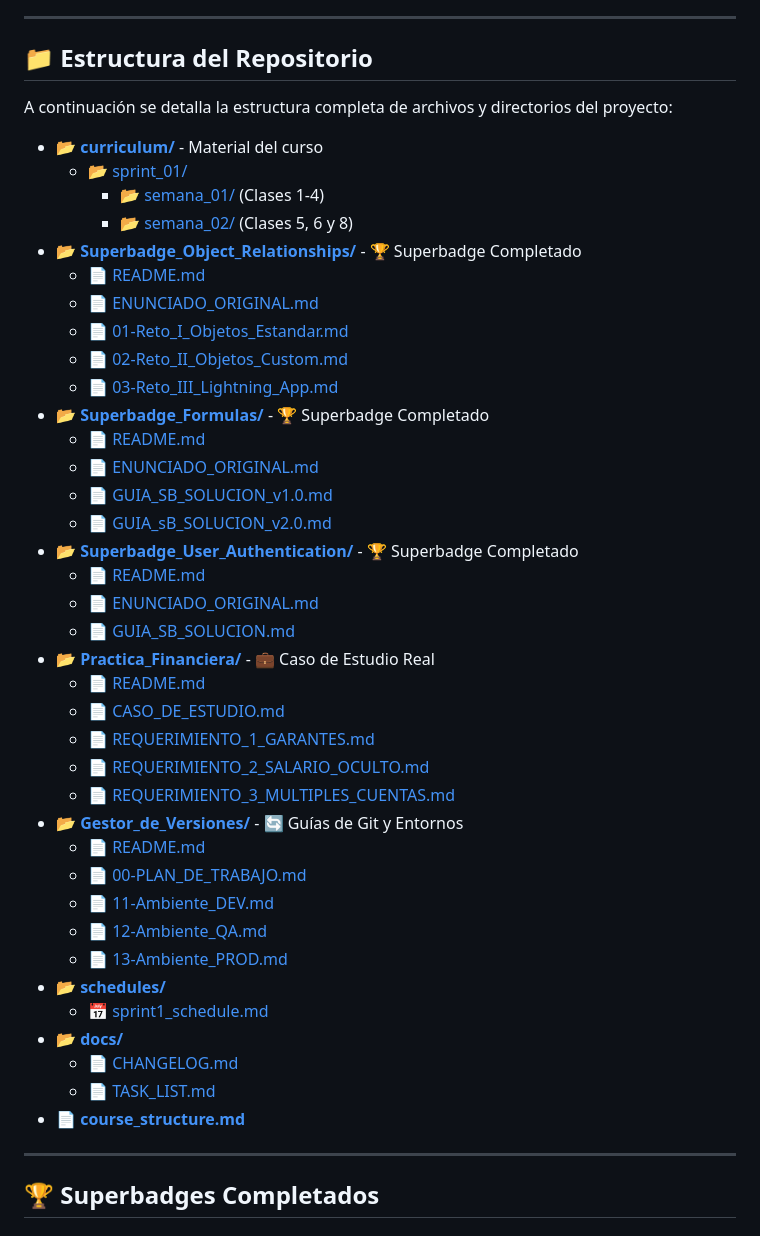
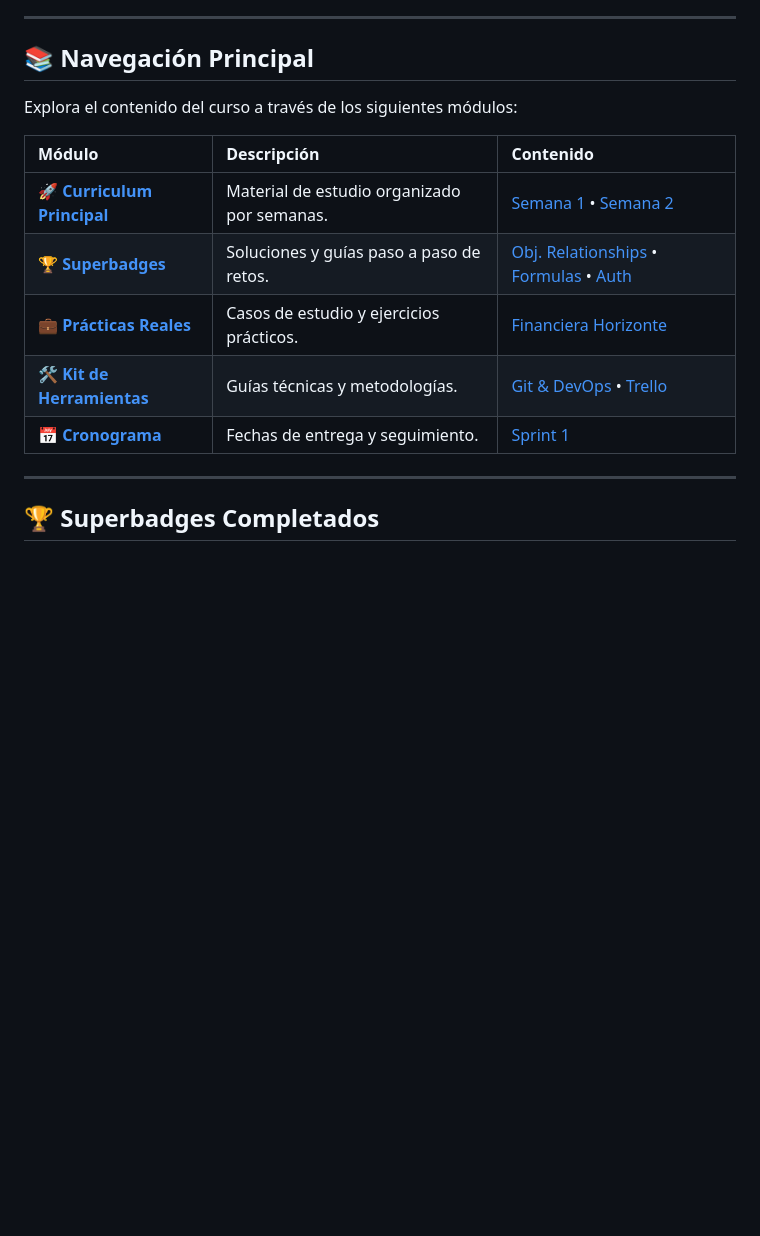
Before and after one commit to wigsdev/salesforce_admin, a Markdown page: README.md, the part around the change. Rendered like a GitHub page; blank space fills up the shorter version.

Commit message:
style(readme): redesign navigation with wiki-style tables

```diff
--- a/README.md
+++ b/README.md
@@ -19,47 +19,17 @@ Repositorio oficial del curso **Salesforce Administrator** del **Grupo 3 - VISIO
 
 ---
 
-## 📁 Estructura del Repositorio
+## 📚 Navegación Principal
 
-A continuación se detalla la estructura completa de archivos y directorios del proyecto:
+Explora el contenido del curso a través de los siguientes módulos:
 
-- 📂 [**curriculum/**](curriculum/) - Material del curso
-  - 📂 [sprint_01/](curriculum/sprint_01/)
-    - 📂 [semana_01/](curriculum/sprint_01/semana_01/) (Clases 1-4)
-    - 📂 [semana_02/](curriculum/sprint_01/semana_02/) (Clases 5, 6 y 8)
-- 📂 [**Superbadge_Object_Relationships/**](Superbadge_Object_Relationships/README.md) - 🏆 Superbadge Completado
-  - 📄 [README.md](Superbadge_Object_Relationships/README.md)
-  - 📄 [ENUNCIADO_ORIGINAL.md](Superbadge_Object_Relationships/ENUNCIADO_ORIGINAL.md)
-  - 📄 [01-Reto_I_Objetos_Estandar.md](Superbadge_Object_Relationships/01-Reto_I_Objetos_Estandar.md)
-  - 📄 [02-Reto_II_Objetos_Custom.md](Superbadge_Object_Relationships/02-Reto_II_Objetos_Custom.md)
-  - 📄 [03-Reto_III_Lightning_App.md](Superbadge_Object_Relationships/03-Reto_III_Lightning_App.md)
-- 📂 [**Superbadge_Formulas/**](Superbadge_Formulas/README.md) - 🏆 Superbadge Completado
-  - 📄 [README.md](Superbadge_Formulas/README.md)
-  - 📄 [ENUNCIADO_ORIGINAL.md](Superbadge_Formulas/ENUNCIADO_ORIGINAL.md)
-  - 📄 [GUIA_SB_SOLUCION_v1.0.md](Superbadge_Formulas/GUIA_SB_SOLUCION_v1.0.md)
-  - 📄 [GUIA_sB_SOLUCION_v2.0.md](Superbadge_Formulas/GUIA_sB_SOLUCION_v2.0.md)
-- 📂 [**Superbadge_User_Authentication/**](Superbadge_User_Authentication/README.md) - 🏆 Superbadge Completado
-  - 📄 [README.md](Superbadge_User_Authentication/README.md)
-  - 📄 [ENUNCIADO_ORIGINAL.md](Superbadge_User_Authentication/ENUNCIADO_ORIGINAL.md)
-  - 📄 [GUIA_SB_SOLUCION.md](Superbadge_User_Authentication/GUIA_SB_SOLUCION.md)
-- 📂 [**Practica_Financiera/**](Practica_Financiera/README.md) - 💼 Caso de Estudio Real
-  - 📄 [README.md](Practica_Financiera/README.md)
-  - 📄 [CASO_DE_ESTUDIO.md](Practica_Financiera/CASO_DE_ESTUDIO.md)
-  - 📄 [REQUERIMIENTO_1_GARANTES.md](Practica_Financiera/REQUERIMIENTO_1_GARANTES.md)
-  - 📄 [REQUERIMIENTO_2_SALARIO_OCULTO.md](Practica_Financiera/REQUERIMIENTO_2_SALARIO_OCULTO.md)
-  - 📄 [REQUERIMIENTO_3_MULTIPLES_CUENTAS.md](Practica_Financiera/REQUERIMIENTO_3_MULTIPLES_CUENTAS.md)
-- 📂 [**Gestor_de_Versiones/**](Gestor_de_Versiones/README.md) - 🔄 Guías de Git y Entornos
-  - 📄 [README.md](Gestor_de_Versiones/README.md)
-  - 📄 [00-PLAN_DE_TRABAJO.md](Gestor_de_Versiones/00-PLAN_DE_TRABAJO.md)
-  - 📄 [11-Ambiente_DEV.md](Gestor_de_Versiones/11-Ambiente_DEV.md)
-  - 📄 [12-Ambiente_QA.md](Gestor_de_Versiones/12-Ambiente_QA.md)
-  - 📄 [13-Ambiente_PROD.md](Gestor_de_Versiones/13-Ambiente_PROD.md)
-- 📂 [**schedules/**](schedules/)
-  - 📅 [sprint1_schedule.md](schedules/sprint1_schedule.md)
-- 📂 [**docs/**](docs/README.md)
-  - 📄 [CHANGELOG.md](docs/CHANGELOG.md)
-  - 📄 [TASK_LIST.md](docs/TASK_LIST.md)
-- 📄 [**course_structure.md**](course_structure.md)
+| **Módulo** | **Descripción** | **Contenido** |
+| :--- | :--- | :--- |
+| **🚀 [Curriculum Principal](curriculum/)** | Material de estudio organizado por semanas. | [Semana 1](curriculum/sprint_01/semana_01/) • [Semana 2](curriculum/sprint_01/semana_02/) |
+| **🏆 [Superbadges](Superbadge_Object_Relationships/README.md)** | Soluciones y guías paso a paso de retos. | [Obj. Relationships](Superbadge_Object_Relationships/README.md) • [Formulas](Superbadge_Formulas/README.md) • [Auth](Superbadge_User_Authentication/README.md) |
+| **💼 [Prácticas Reales](Practica_Financiera/README.md)** | Casos de estudio y ejercicios prácticos. | [Financiera Horizonte](Practica_Financiera/README.md) |
+| **🛠️ [Kit de Herramientas](Gestor_de_Versiones/README.md)** | Guías técnicas y metodologías. | [Git & DevOps](Gestor_de_Versiones/README.md) • [Trello](Gestor_de_Versiones/00-INTEGRACION_TRELLO.md) |
+| **📅 [Cronograma](schedules/sprint1_schedule.md)** | Fechas de entrega y seguimiento. | [Sprint 1](schedules/sprint1_schedule.md) |
 
 ---
 
```
